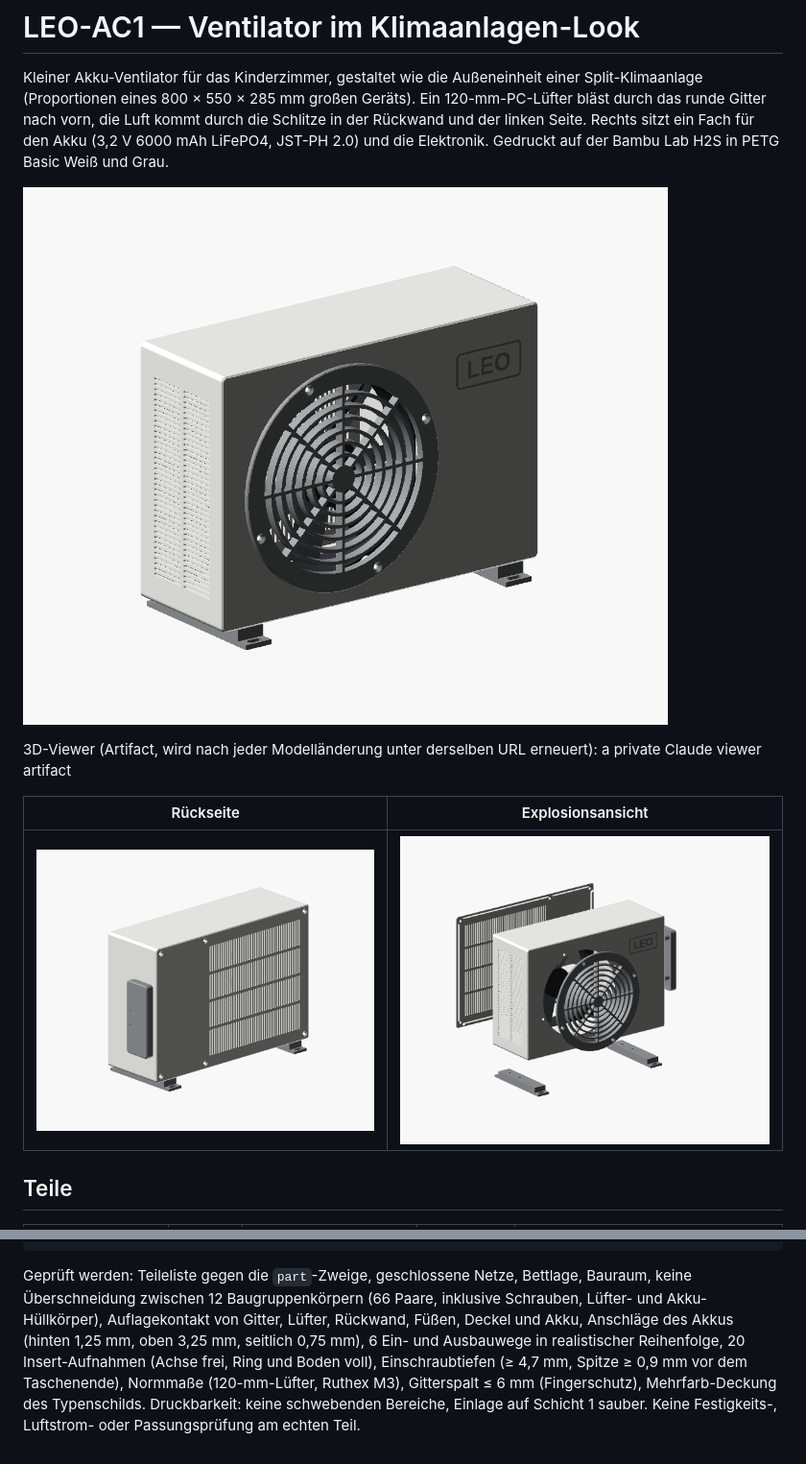
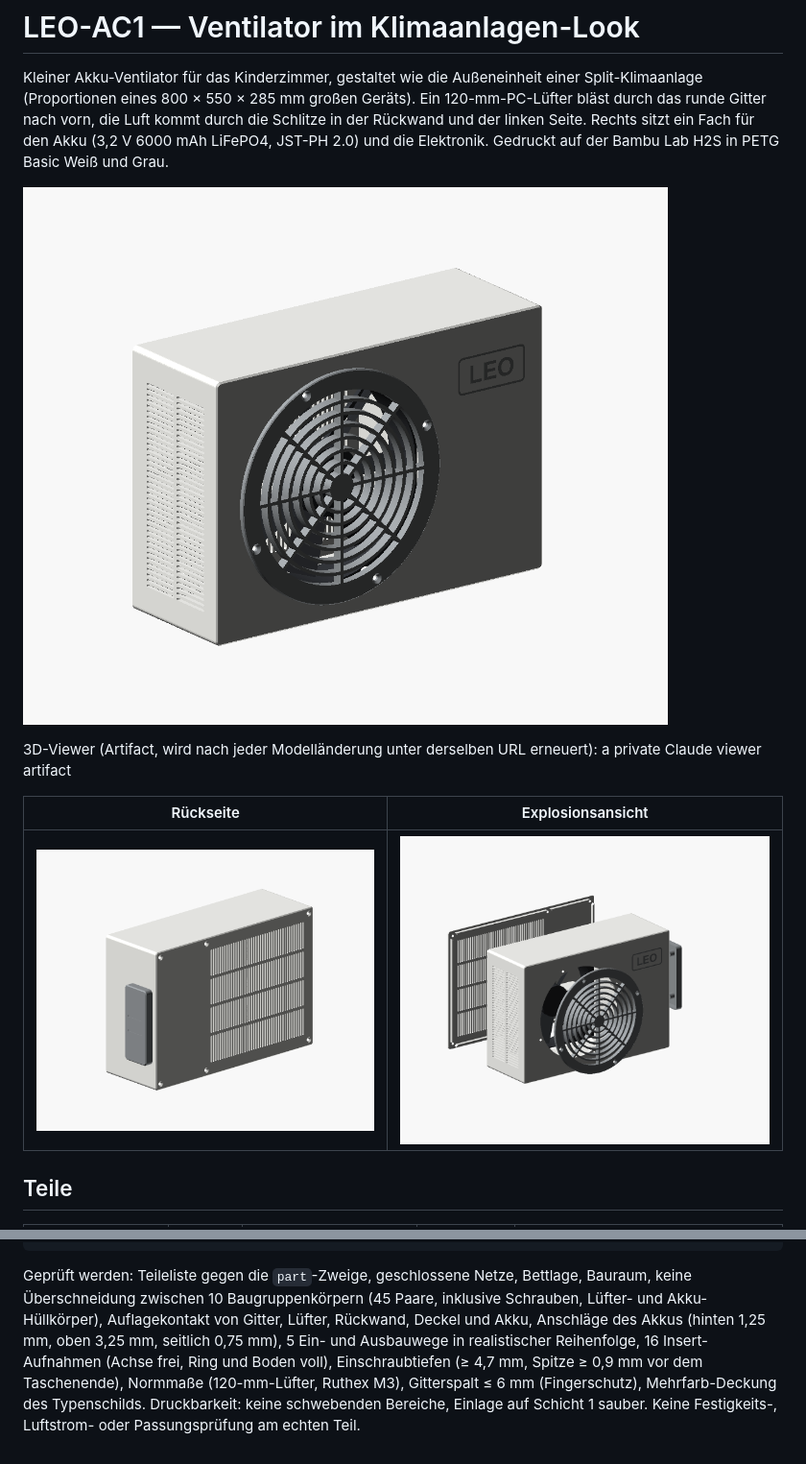
Before and after one commit to fhirschmann/leo-ac1, a Markdown page: README.md, 2 parts joined by grey strips. Shown at 96% size. Drawn GitHub-style; pictures changed too: img/01_assembly.png, img/02_back.png, img/03_exploded.png.

````diff
--- a/README.md
+++ b/README.md
@@ -64,4 +63,4 @@ python3 -m venv .venv
 .venv/bin/python scripts/render_views.py           # img/
 ```
 
-Geprüft werden: Teileliste gegen die `part`-Zweige, geschlossene Netze, Bettlage, Bauraum, keine Überschneidung zwischen 12 Baugruppenkörpern (66 Paare, inklusive Schrauben, Lüfter- und Akku-Hüllkörper), Auflagekontakt von Gitter, Lüfter, Rückwand, Füßen, Deckel und Akku, Anschläge des Akkus (hinten 1,25 mm, oben 3,25 mm, seitlich 0,75 mm), 6 Ein- und Ausbauwege in realistischer Reihenfolge, 20 Insert-Aufnahmen (Achse frei, Ring und Boden voll), Einschraubtiefen (≥ 4,7 mm, Spitze ≥ 0,9 mm vor dem Taschenende), Normmaße (120-mm-Lüfter, Ruthex M3), Gitterspalt ≤ 6 mm (Fingerschutz), Mehrfarb-Deckung des Typenschilds. Druckbarkeit: keine schwebenden Bereiche, Einlage auf Schicht 1 sauber. Keine Festigkeits-, Luftstrom- oder Passungsprüfung am echten Teil.
+Geprüft werden: Teileliste gegen die `part`-Zweige, geschlossene Netze, Bettlage, Bauraum, keine Überschneidung zwischen 10 Baugruppenkörpern (45 Paare, inklusive Schrauben, Lüfter- und Akku-Hüllkörper), Auflagekontakt von Gitter, Lüfter, Rückwand, Deckel und Akku, Anschläge des Akkus (hinten 1,25 mm, oben 3,25 mm, seitlich 0,75 mm), 5 Ein- und Ausbauwege in realistischer Reihenfolge, 16 Insert-Aufnahmen (Achse frei, Ring und Boden voll), Einschraubtiefen (≥ 4,7 mm, Spitze ≥ 0,9 mm vor dem Taschenende), Normmaße (120-mm-Lüfter, Ruthex M3), Gitterspalt ≤ 6 mm (Fingerschutz), Mehrfarb-Deckung des Typenschilds. Druckbarkeit: keine schwebenden Bereiche, Einlage auf Schicht 1 sauber. Keine Festigkeits-, Luftstrom- oder Passungsprüfung am echten Teil.
````
Also changed, not shown: other parts of README.md (+8 -9 lines), 9 other files.
